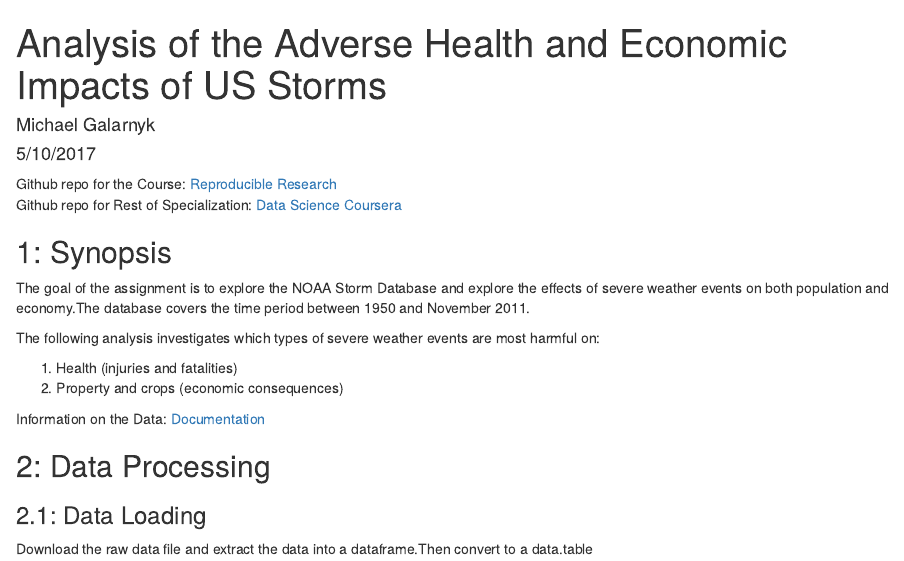
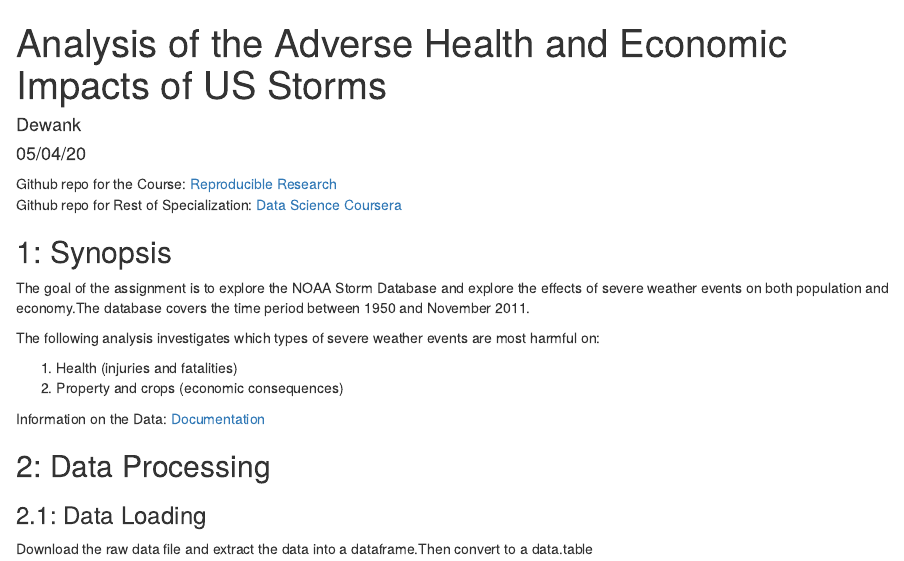
Before and after one commit to mahajan07/DataScience_Coursera, an R Markdown document (Reproducible Research/Project2/ReproducibleResearchProject2outputMarkdown.rmd): the page in a window 1100 px wide, from its top. Rendered offline with R 4.5, knitr and Pandoc, with nearby package versions; some code elsewhere in the file could not run offline.

Commit message:
Update ReproducibleResearchProject2outputMarkdown.rmd

```diff
--- a/Reproducible Research/Project2/ReproducibleResearchProject2outputMarkdown.rmd
+++ b/Reproducible Research/Project2/ReproducibleResearchProject2outputMarkdown.rmd
@@ -1,7 +1,7 @@
 ---
 title: "Analysis of the Adverse Health and Economic Impacts of US Storms"
-author: "Michael Galarnyk"
-date: "5/10/2017"
+author: "Dewank"
+date: "05/04/20"
 output: html_document
 ---
 
```
